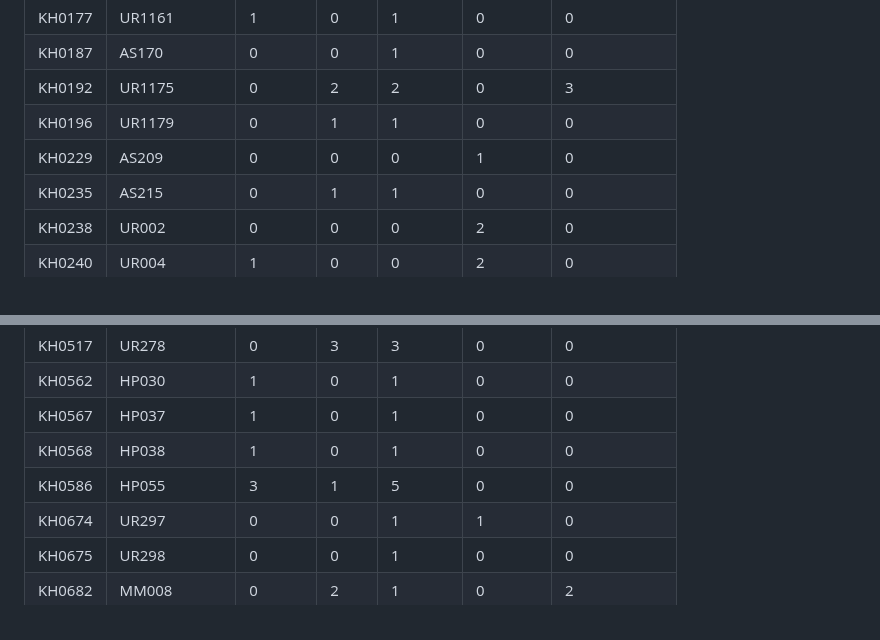
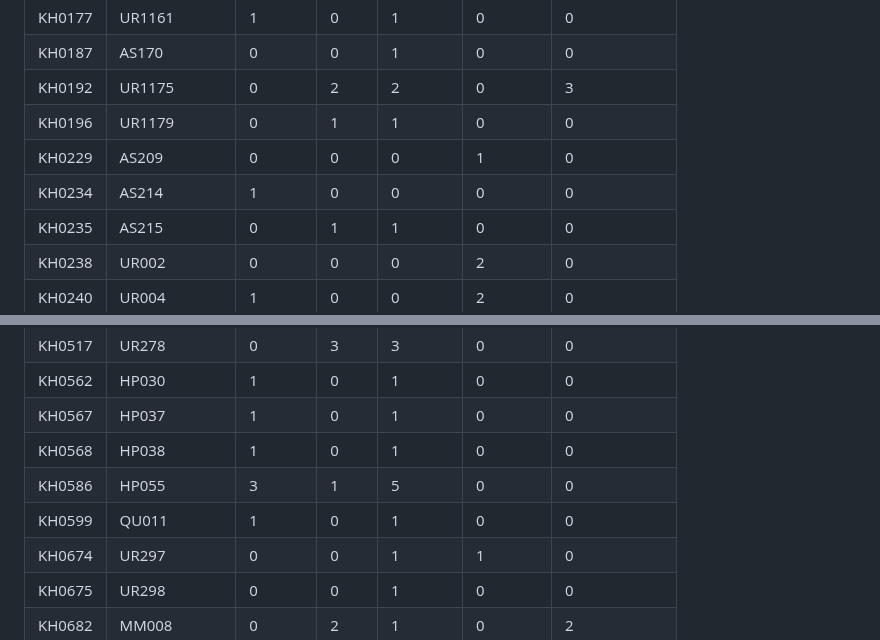
Before and after one commit to VladimirMoor/khipu-links, a Markdown page: report/kfg_notes/index.md, 2 parts joined by grey strips. GitHub-like rendering.

Commit message:
KFG notes index

```diff
--- a/report/kfg_notes/index.md
+++ b/report/kfg_notes/index.md
@@ -29,6 +29,7 @@
 | KH0192 | UR1175 | 0 | 2 | 2 | 0 | 3 |
 | KH0196 | UR1179 | 0 | 1 | 1 | 0 | 0 |
 | KH0229 | AS209 | 0 | 0 | 0 | 1 | 0 |
+| KH0234 | AS214 | 1 | 0 | 0 | 0 | 0 |
 | KH0235 | AS215 | 0 | 1 | 1 | 0 | 0 |
 | KH0238 | UR002 | 0 | 0 | 0 | 2 | 0 |
 | KH0240 | UR004 | 1 | 0 | 0 | 2 | 0 |
@@ -97,6 +98,7 @@
 | KH0567 | HP037 | 1 | 0 | 1 | 0 | 0 |
 | KH0568 | HP038 | 1 | 0 | 1 | 0 | 0 |
 | KH0586 | HP055 | 3 | 1 | 5 | 0 | 0 |
+| KH0599 | QU011 | 1 | 0 | 1 | 0 | 0 |
 | KH0674 | UR297 | 0 | 0 | 1 | 1 | 0 |
 | KH0675 | UR298 | 0 | 0 | 1 | 0 | 0 |
 | KH0682 | MM008 | 0 | 2 | 1 | 0 | 2 |
```
